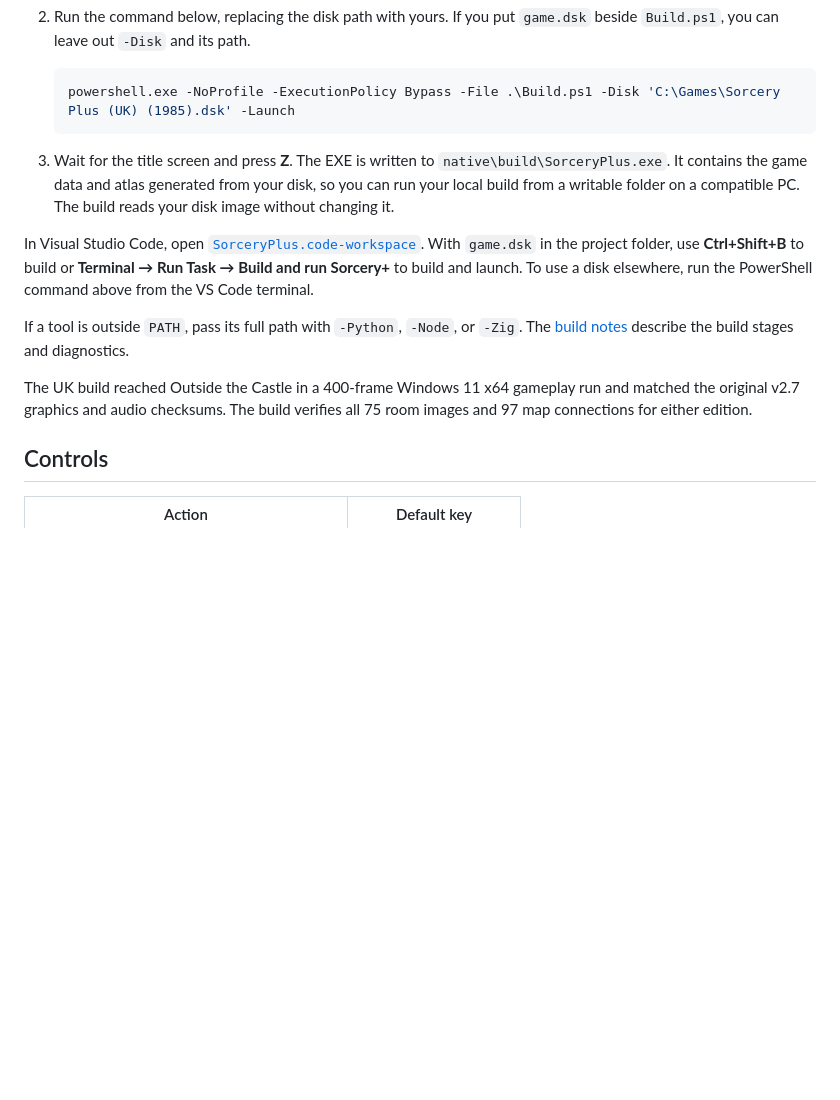
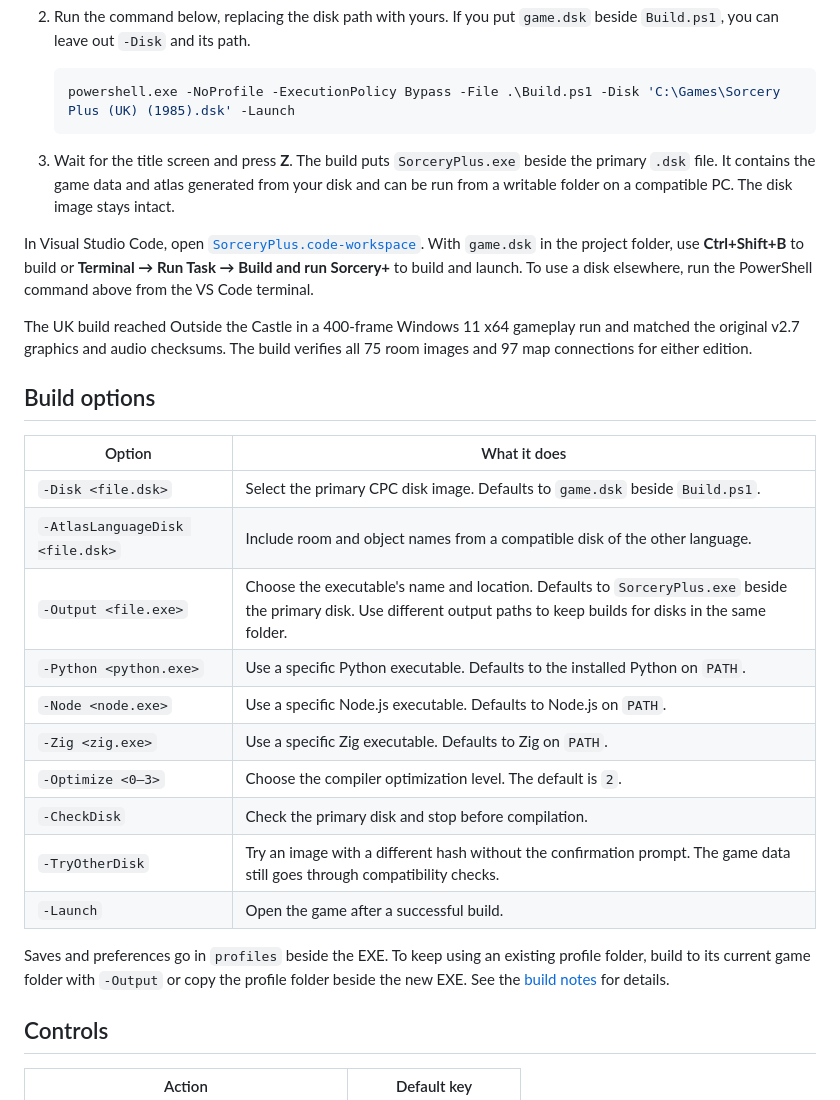
Before and after one commit to stupotts/sorcery-plus-recomp, a Markdown page: README.md, the part around one of its changes. Drawn GitHub-style; blank space fills up the shorter version.

````diff
--- a/README.md
+++ b/README.md
@@ -44,13 +44,28 @@ The UK reference can be identified without the build tools by its SHA-256, `f5de
    powershell.exe -NoProfile -ExecutionPolicy Bypass -File .\Build.ps1 -Disk 'C:\Games\Sorcery Plus (UK) (1985).dsk' -Launch
    ```
 
-3. Wait for the title screen and press **Z**. The EXE is written to `native\build\SorceryPlus.exe`. It contains the game data and atlas generated from your disk, so you can run your local build from a writable folder on a compatible PC. The build reads your disk image without changing it.
+3. Wait for the title screen and press **Z**. The build puts `SorceryPlus.exe` beside the primary `.dsk` file. It contains the game data and atlas generated from your disk and can be run from a writable folder on a compatible PC. The disk image stays intact.
 
 In Visual Studio Code, open [`SorceryPlus.code-workspace`](SorceryPlus.code-workspace). With `game.dsk` in the project folder, use **Ctrl+Shift+B** to build or **Terminal → Run Task → Build and run Sorcery+** to build and launch. To use a disk elsewhere, run the PowerShell command above from the VS Code terminal.
 
-If a tool is outside `PATH`, pass its full path with `-Python`, `-Node`, or `-Zig`. The [build notes](native/BUILD.md) describe the build stages and diagnostics.
+The UK build reached Outside the Castle in a 400-frame Windows 11 x64 gameplay run and matched the original v2.7 graphics and audio checksums. The build verifies all 75 room images and 97 map connections for either edition.
 
-The UK build reached Outside the Castle in a 400-frame Windows 11 x64 gameplay run and matched the original v2.7 graphics and audio checksums. The build verifies all 75 room images and 97 map connections for either edition.
+## Build options
+
+| Option | What it does |
+| --- | --- |
+| `-Disk <file.dsk>` | Select the primary CPC disk image. Defaults to `game.dsk` beside `Build.ps1`. |
+| `-AtlasLanguageDisk <file.dsk>` | Include room and object names from a compatible disk of the other language. |
+| `-Output <file.exe>` | Choose the executable's name and location. Defaults to `SorceryPlus.exe` beside the primary disk. Use different output paths to keep builds for disks in the same folder. |
+| `-Python <python.exe>` | Use a specific Python executable. Defaults to the installed Python on `PATH`. |
+| `-Node <node.exe>` | Use a specific Node.js executable. Defaults to Node.js on `PATH`. |
+| `-Zig <zig.exe>` | Use a specific Zig executable. Defaults to Zig on `PATH`. |
+| `-Optimize <0–3>` | Choose the compiler optimization level. The default is `2`. |
+| `-CheckDisk` | Check the primary disk and stop before compilation. |
+| `-TryOtherDisk` | Try an image with a different hash without the confirmation prompt. The game data still goes through compatibility checks. |
+| `-Launch` | Open the game after a successful build. |
+
+Saves and preferences go in `profiles` beside the EXE. To keep using an existing profile folder, build to its current game folder with `-Output` or copy the profile folder beside the new EXE. See the [build notes](native/BUILD.md) for details.
 
 ## Controls
 
````
Also changed, not shown: other parts of README.md (+5 -3 lines), native/BUILD.md (+1 -1 lines), docs/screenshots/file-menu.png, docs/screenshots/high-scores.png (added), 12 other files.
